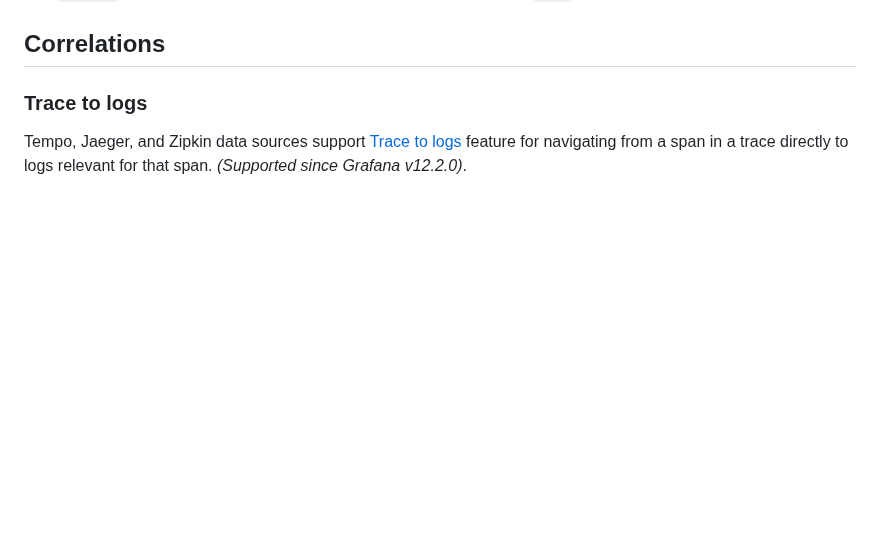
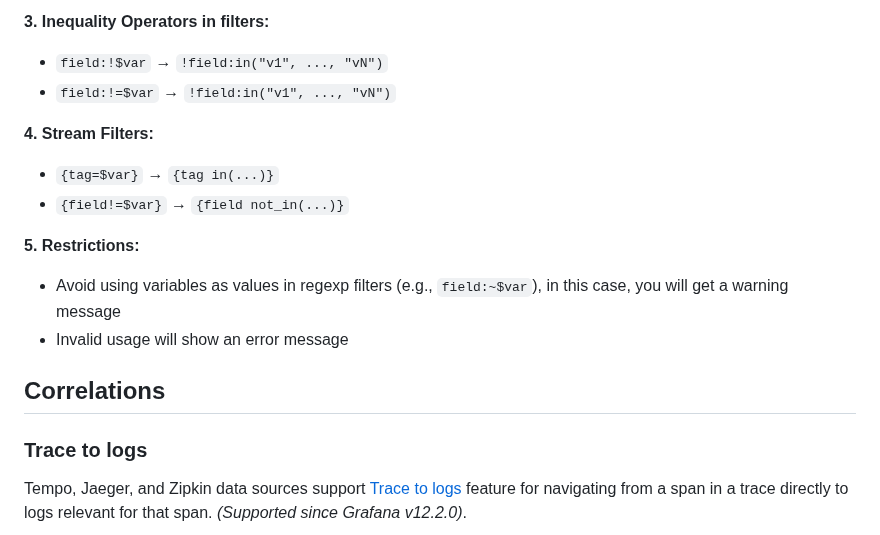
Before and after one commit to VictoriaMetrics/victorialogs-datasource, a Markdown page: src/README.md, the part around one of its changes. GitHub-like rendering; blank space fills up the shorter version.

Commit message:
add documentation for variable support in VictoriaLogs datasource (#550)

```diff
--- a/src/README.md
+++ b/src/README.md
@@ -157,3 +186,15 @@ Where:
+**3. Inequality Operators in filters:**
+- `field:!$var` → `!field:in("v1", ..., "vN")`
+- `field:!=$var` → `!field:in("v1", ..., "vN")`
+
+**4. Stream Filters:**
+- `{tag=$var}` → `{tag in(...)}`
+- `{field!=$var}` → `{field not_in(...)}`
+
+**5. Restrictions:**
+- Avoid using variables as values in regexp filters (e.g., `field:~$var`), in this case, you will get a warning message
+- Invalid usage will show an error message
+
 ## Correlations
 
 ### Trace to logs
```
Also changed, not shown: other parts of src/README.md (+29 -0 lines), src/img/extra_filters_explore_page.png (added), src/img/word_filter.png (added).
